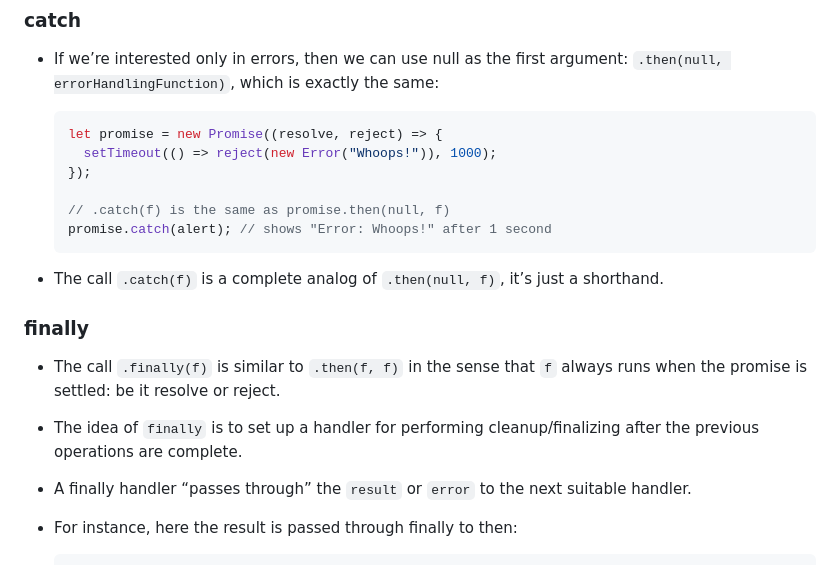
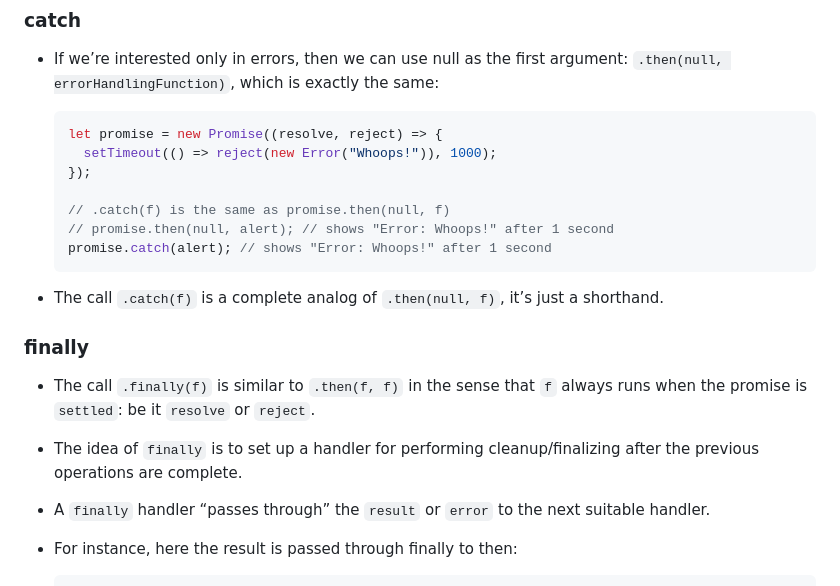
Before and after one commit to ahelmi365/GET-JS-Talk, a Markdown page: README.md, the part around one of its changes. Rendered like a GitHub page.

````diff
--- a/README.md
+++ b/README.md
@@ -542,6 +562,7 @@ let promise = new Promise(function (resolve, reject) {
   });
 
   // .catch(f) is the same as promise.then(null, f)
+  // promise.then(null, alert); // shows "Error: Whoops!" after 1 second
   promise.catch(alert); // shows "Error: Whoops!" after 1 second
   ```
 
@@ -549,9 +570,9 @@ let promise = new Promise(function (resolve, reject) {
 
 ### finally
 
-- The call `.finally(f)` is similar to `.then(f, f)` in the sense that `f` always runs when the promise is settled: be it resolve or reject.
+- The call `.finally(f)` is similar to `.then(f, f)` in the sense that `f` always runs when the promise is `settled`: be it `resolve` or `reject`.
 - The idea of `finally` is to set up a handler for performing cleanup/finalizing after the previous operations are complete.
-- A finally handler “passes through” the `result` or `error` to the next suitable handler.
+- A `finally` handler “passes through” the `result` or `error` to the next suitable handler.
 
 - For instance, here the result is passed through finally to then:
 
````
Also changed, not shown: other parts of README.md (+102 -24 lines).
